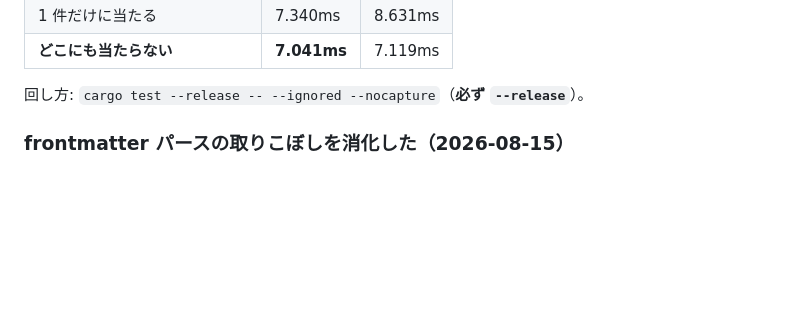
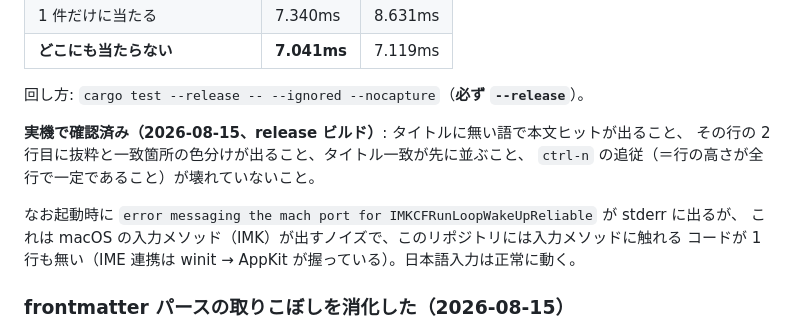
Before and after one commit to hyuraku/haboku, a Markdown page: docs/implementation-notes.md, the part around the change. Drawn GitHub-style; blank space fills up the shorter version.

Commit message:
docs: 本文検索の実機確認を記録する
release ビルドで目視した内容を残す。テストが通ることと、実際に画面へ出ることは別。

- タイトルに無い語で本文ヒットが出る
- その行の 2 行目に抜粋と一致箇所の色分けが出る
- タイトル一致が先に並ぶ
- `ctrl-n` の追従が壊れていない（＝行の高さが全行で一定）

あわせて、起動時に stderr へ出る IMK のノイズログを「アプリの問題ではない」と
書き残した。このリポジトリには入力メソッドに触れるコードが 1 行も無く、
IME 連携は winit → AppKit が握っている。次に見たとき調べ直さずに済むように。

```diff
--- a/docs/implementation-notes.md
+++ b/docs/implementation-notes.md
@@ -51,6 +51,14 @@ ADR-0018 の実装。**計測手段が無いまま入れたら、打鍵 1 回の
 | **どこにも当たらない** | **7.041ms** | 7.119ms |
 
 回し方: `cargo test --release -- --ignored --nocapture`（**必ず `--release`**）。
+
+**実機で確認済み（2026-08-15、release ビルド）**: タイトルに無い語で本文ヒットが出ること、
+その行の 2 行目に抜粋と一致箇所の色分けが出ること、タイトル一致が先に並ぶこと、
+`ctrl-n` の追従（＝行の高さが全行で一定であること）が壊れていないこと。
+
+なお起動時に `error messaging the mach port for IMKCFRunLoopWakeUpReliable` が stderr に出るが、
+これは macOS の入力メソッド（IMK）が出すノイズで、このリポジトリには入力メソッドに触れる
+コードが 1 行も無い（IME 連携は winit → AppKit が握っている）。日本語入力は正常に動く。
 
 ### frontmatter パースの取りこぼしを消化した（2026-08-15）
 
```
